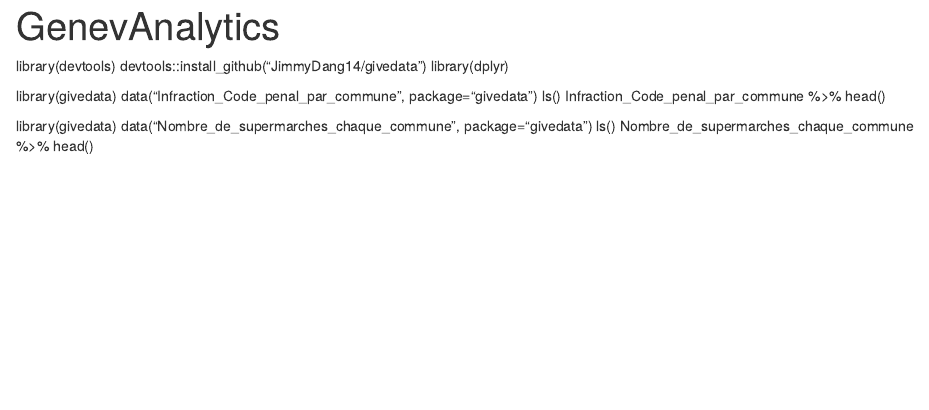
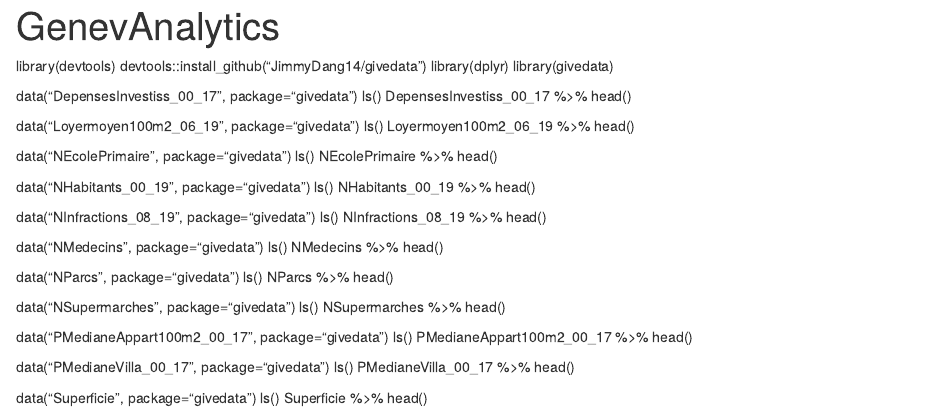
Before and after one commit to gregmaulet/GenevAnalytics, an R Markdown document (GenevAnalytics.Rmd): the page in a window 1100 px wide, from its top. Rendered offline with R 4.5, knitr and Pandoc, with nearby package versions.

Commit message:
Update all datasets needed (for now)

```diff
--- a/GenevAnalytics.Rmd
+++ b/GenevAnalytics.Rmd
@@ -6,13 +6,48 @@
 library(devtools)
 devtools::install_github("JimmyDang14/givedata")
 library(dplyr)
+library(givedata)
 
-library(givedata)
-data("Infraction_Code_penal_par_commune", package="givedata")
+data("DepensesInvestiss_00_17", package="givedata")
 ls()
-Infraction_Code_penal_par_commune %>% head()
+DepensesInvestiss_00_17 %>% head()
 
-library(givedata)
-data("Nombre_de_supermarches_chaque_commune", package="givedata")
+data("Loyermoyen100m2_06_19", package="givedata")
 ls()
-Nombre_de_supermarches_chaque_commune %>% head()
+Loyermoyen100m2_06_19 %>% head()
+
+data("NEcolePrimaire", package="givedata")
+ls()
+NEcolePrimaire %>% head()
+
+data("NHabitants_00_19", package="givedata")
+ls()
+NHabitants_00_19 %>% head()
+
+data("NInfractions_08_19", package="givedata")
+ls()
+NInfractions_08_19 %>% head()
+
+data("NMedecins", package="givedata")
+ls()
+NMedecins %>% head()
+
+data("NParcs", package="givedata")
+ls()
+NParcs %>% head()
+
+data("NSupermarches", package="givedata")
+ls()
+NSupermarches %>% head()
+
+data("PMedianeAppart100m2_00_17", package="givedata")
+ls()
+PMedianeAppart100m2_00_17 %>% head()
+
+data("PMedianeVilla_00_17", package="givedata")
+ls()
+PMedianeVilla_00_17 %>% head()
+
+data("Superficie", package="givedata")
+ls()
+Superficie %>% head()
```
